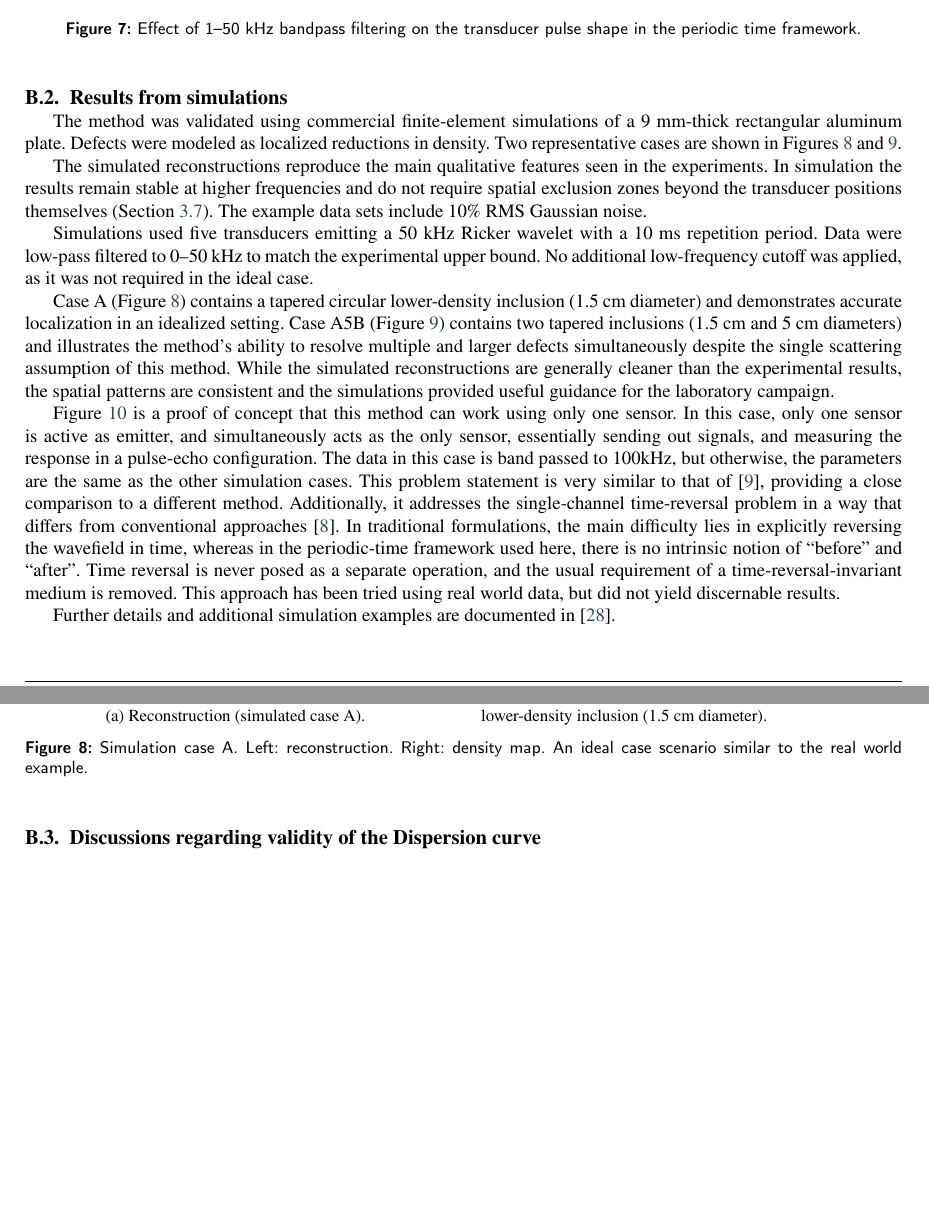
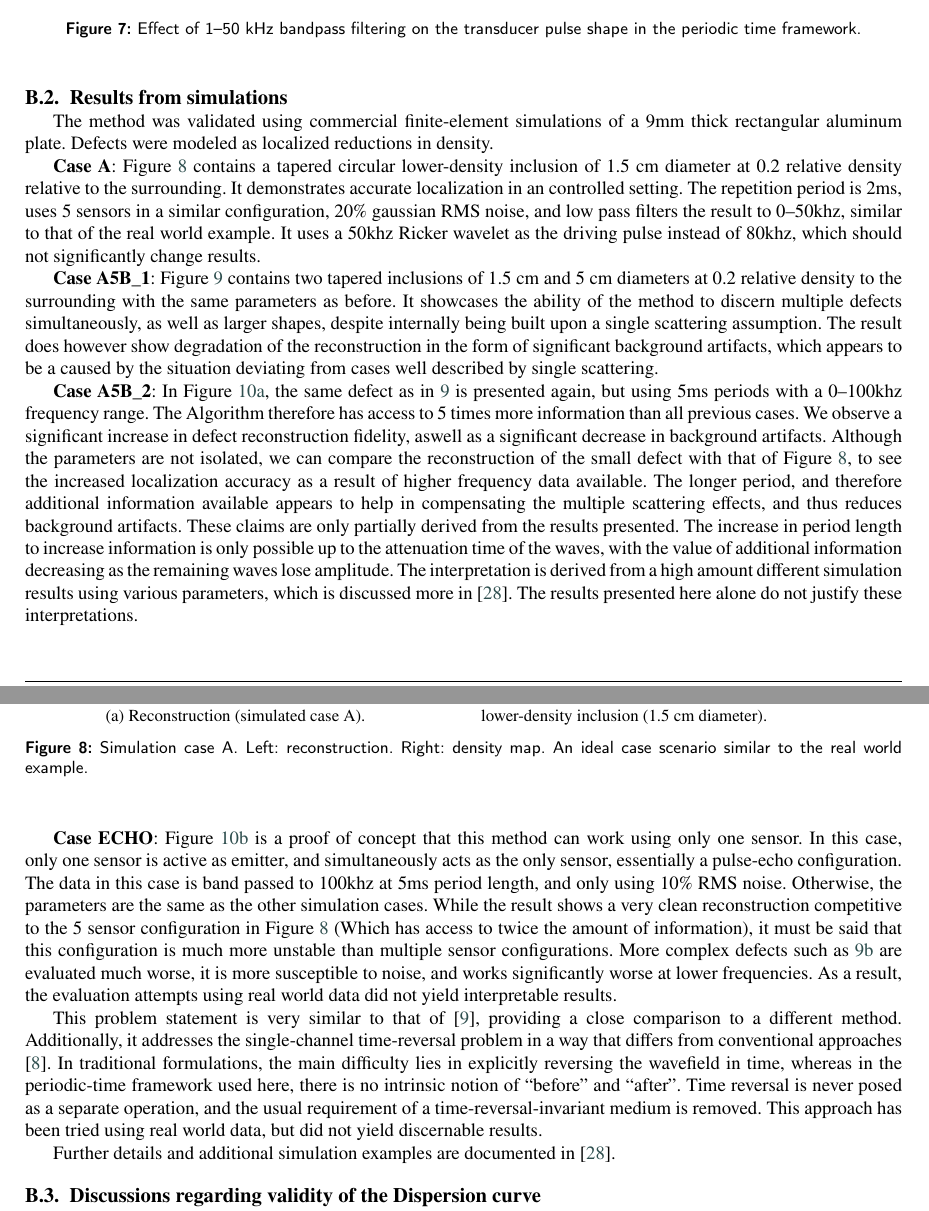
Before and after one commit to Fiiidch/Gengo_paper, a LaTeX paper (Paper.tex): two parts of pages 13 and 14 of 17 before the commit and two parts of pages 13 and 14 of 18 after it, joined at a grey line, cut so that both start at the same text, the shorter picture padded with empty space. Compiled offline with pdfLaTeX.

Commit message:
Reworked the simulated results section

```diff
--- a/Paper.tex
+++ b/Paper.tex
@@ -439,15 +439,17 @@ The results presented in the main paper employ a 1--50 kHz bandpass filter, whic
 \end{figure}
 
 \subsection{Results from simulations}\label{Appendix_Simulation_Results}
-The method was validated using commercial finite-element simulations of a 9 mm-thick rectangular aluminum plate. Defects were modeled as localized reductions in density. Two representative cases are shown in Figures \ref{fig:Defect_A} and \ref{fig:Defect_A5B}.
+The method was validated using commercial finite-element simulations of a 9mm thick rectangular aluminum plate. Defects were modeled as localized reductions in density.
 
-The simulated reconstructions reproduce the main qualitative features seen in the experiments. In simulation the results remain stable at higher frequencies and do not require spatial exclusion zones beyond the transducer positions themselves (Section \ref{Regularized inversion}). The example data sets include 10\% RMS Gaussian noise.
+\textbf{Case A}: Figure \ref{fig:Defect_A} contains a tapered circular lower-density inclusion of 1.5 cm diameter at 0.2 relative density relative to the surrounding. It demonstrates accurate localization in an controlled setting. The repetition period is 2ms, uses 5 sensors in a similar configuration, 20\% gaussian RMS noise,  and low pass filters the result to 0--50khz, similar to that of the real world example. It uses a 50khz Ricker wavelet as the driving pulse instead of 80khz, which should not significantly change results.
 
-Simulations used five transducers emitting a 50 kHz Ricker wavelet with a 10 ms repetition period. Data were low-pass filtered to 0–50 kHz to match the experimental upper bound. No additional low-frequency cutoff was applied, as it was not required in the ideal case.
+\textbf{Case A5B\_1}: Figure \ref{fig:Defect_A5B} contains two tapered inclusions of 1.5 cm and 5 cm diameters at 0.2 relative density to the surrounding with the same parameters as before. It showcases the ability of the method to discern multiple defects simultaneously, as well as larger shapes, despite internally being built upon a single scattering assumption. The result does however show degradation of the reconstruction in the form of significant background artifacts, which appears to be a caused by the situation deviating from cases well described by single scattering.
 
-Case A (Figure \ref{fig:Defect_A}) contains a tapered circular lower-density inclusion (1.5 cm diameter) and demonstrates accurate localization in an idealized setting. Case A5B (Figure \ref{fig:Defect_A5B}) contains two tapered inclusions (1.5 cm and 5 cm diameters) and illustrates the method's ability to resolve multiple and larger defects simultaneously despite the single scattering assumption of this method. While the simulated reconstructions are generally cleaner than the experimental results, the spatial patterns are consistent and the simulations provided useful guidance for the laboratory campaign.
+\textbf{Case A5B\_2}: In Figure \ref{fig:Simulation_A5B_100khz_results}, the same defect as in \ref{fig:Defect_A5B} is presented again, but using 5ms periods with a 0--100khz frequency range. The Algorithm therefore has access to 5 times more information than all previous cases. We observe a significant increase in defect reconstruction fidelity, aswell as a significant decrease in background artifacts. Although the parameters are not isolated, we can compare the reconstruction of the small defect with that of Figure \ref{fig:Defect_A}, to see the increased localization accuracy as a result of higher frequency data available. The longer period, and therefore additional information available appears to help in compensating the multiple scattering effects, and thus reduces background artifacts. These claims are only partially derived from the results presented. The increase in period length to increase information is only possible up to the attenuation time of the waves, with the value of additional information decreasing as the remaining waves lose amplitude. The interpretation is derived from a high amount different simulation results using various parameters, which is discussed more in \cite{WueestMScThesis}. The results presented here alone do not justify these interpretations.
 
-Figure \ref{fig:ECHO} is a proof of concept that this method can work using only one sensor. In this case, only one sensor is active as emitter, and simultaneously acts as the only sensor, essentially sending out signals, and measuring the response in a pulse-echo configuration. The data in this case is band passed to 100kHz, but otherwise, the parameters are the same as the other simulation cases. This problem statement is very similar to that of \cite{ebrahimkhanlou_acoustic_2017}, providing a close comparison to a different method. Additionally, it addresses the single-channel time-reversal problem in a way that differs from conventional approaches \cite{One_Channel_reversal}. In traditional formulations, the main difficulty lies in explicitly reversing the wavefield in time, whereas in the periodic-time framework used here, there is no intrinsic notion of “before’’ and “after’’. Time reversal is never posed as a separate operation, and the usual requirement of a time-reversal-invariant medium is removed.
+\textbf{Case ECHO}: Figure \ref{fig:ECHO} is a proof of concept that this method can work using only one sensor. In this case, only one sensor is active as emitter, and simultaneously acts as the only sensor, essentially a pulse-echo configuration. The data in this case is band passed to 100khz at 5ms period length, and only using 10\% RMS noise. Otherwise, the parameters are the same as the other simulation cases. While the result shows a very clean reconstruction competitive to the 5 sensor configuration in Figure \ref{fig:Defect_A} (Which has access to twice the amount of information), it must be said that this configuration is much more unstable than multiple sensor configurations. More complex defects such as \ref{fig:Simulation_A5B_Defect} are evaluated much worse, it is more susceptible to noise, and works significantly worse at lower frequencies. As a result, the evaluation attempts using real world data did not yield interpretable results.
+
+This problem statement is very similar to that of \cite{ebrahimkhanlou_acoustic_2017}, providing a close comparison to a different method. Additionally, it addresses the single-channel time-reversal problem in a way that differs from conventional approaches \cite{One_Channel_reversal}. In traditional formulations, the main difficulty lies in explicitly reversing the wavefield in time, whereas in the periodic-time framework used here, there is no intrinsic notion of “before’’ and “after’’. Time reversal is never posed as a separate operation, and the usual requirement of a time-reversal-invariant medium is removed.
 This approach has been tried using real world data, but did not yield discernable results.
 
 
@@ -495,2 +502,0 @@ Further details and additional simulation examples are documented in \cite{Wuees
-  \label{fig:ECHO}
-\end{figure}
@@ -497,3 +510,4 @@ Further details and additional simulation examples are documented in \cite{Wuees
+  \end{figure}
 
 
 
```
Also changed, not shown: Simulated_Figures/50Khz_2ms_defect_A.png (added), Simulated_Figures/A5B_100khz_5ms_0.2.png (added), Simulated_Figures/A5B_50khz_2ms_0.2.png (added), Simulated_Figures/A5B_50khz_5ms_0m2.png (added), Simulated_Figures/Echo_10ms_N0.png (added), Simulated_Figures/Echo_2m_N_0.png (added), Simulated_Figures/Echo_5ms_N0.1.png (added), Simulated_Figures/echo_2ms_N0.1.png (added), Paper.tex (21 more changed lines).
